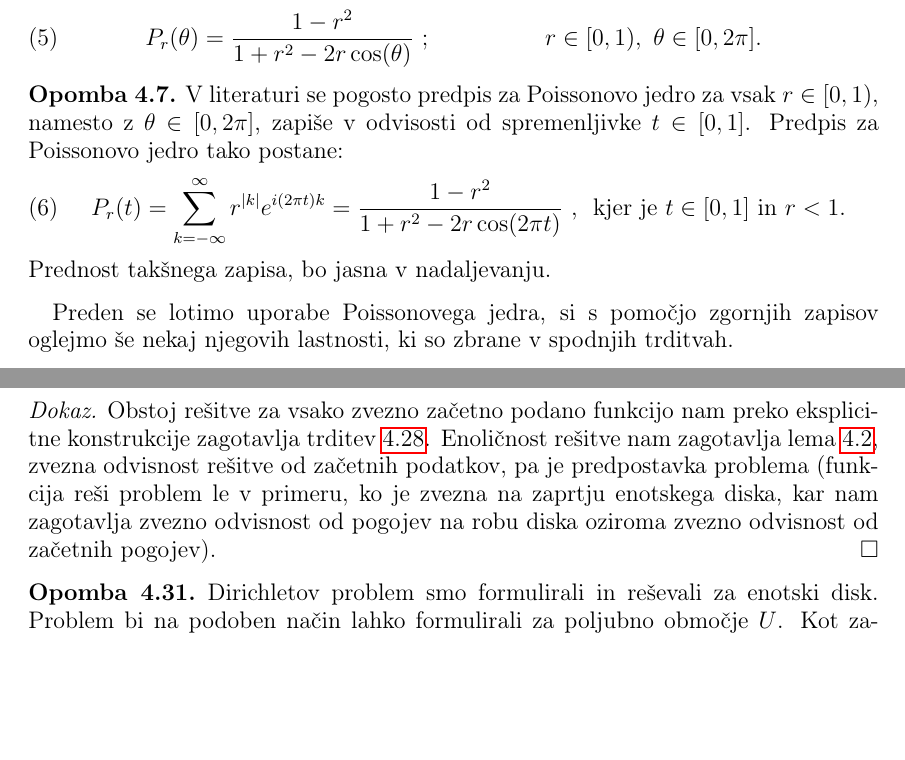
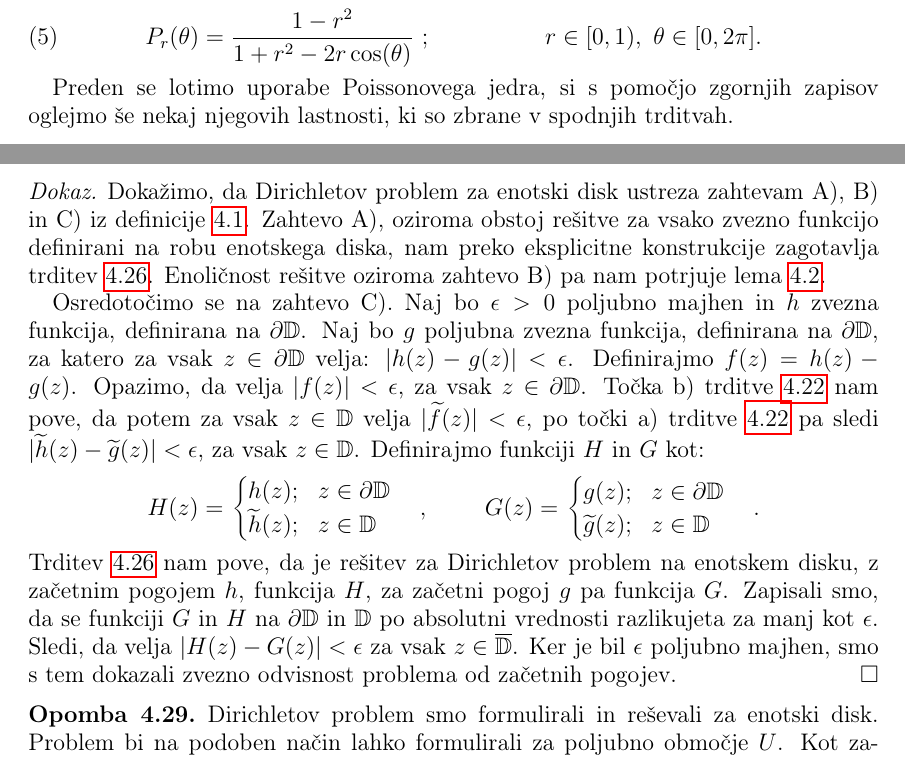
Before and after one commit to matej23/Diplomska_naloga, a LaTeX thesis (diplomska naloga.tex): two parts of pages 12 and 20 of 25, joined at a grey line, cut so that both start at the same text, the shorter picture padded with empty space. Compiled offline with pdfLaTeX.

Commit message:
dobro postavljen problem

```diff
--- a/diplomska naloga.tex
+++ b/diplomska naloga.tex
@@ -459,16 +460,16 @@ V zadnjem poglavju bomo s pomočjo orodij, spoznanih v prejšnih poglavjih, nave
     %$$
     %    P_r(\theta) = 1 + \frac{z}{1 - z} + \frac{\overline{z}}{1 - \overline{z}} = \frac{1 - |z|^2}{|1 - z|^2} = \frac{1 - r^2}{1 + r^2 - 2r\cos(\theta)}.
     %$$
-    \begin{opomba}
-        \label{par_s_t_Pr}
-        V literaturi se pogosto predpis za Poissonovo jedro za vsak $r \in [0,1)$, namesto z $\theta \in [0, 2\pi]$, zapiše v odvisosti od spremenljivke $t \in [0,1]$.
-        Predpis za Poissonovo jedro tako postane:
-        \begin{equation}
-            \label{poisson_t}
-           P_r(t) = \sum_{k = -\infty}^{\infty}{r^{|k|} e^{i (2 \pi t)k }} = \frac{1-r^2}{1+ r^2 - 2r \cos(2 \pi t)}\text{~,~~kjer je}~ t\in [0, 1]~\text{in}~ r < 1.
-        \end{equation}
-        Prednost takšnega zapisa, bo jasna v nadaljevanju.
-    \end{opomba}
+    %%%\begin{opomba}
+    %%%    \label{par_s_t_Pr}
+    %%%    V literaturi se pogosto predpis za Poissonovo jedro za vsak $r \in [0,1)$, namesto z $\theta \in [0, 2\pi]$, zapiše v odvisosti od spremenljivke $t \in [0,1]$.
+    %%%    Predpis za Poissonovo jedro tako postane:
+    %%%    \begin{equation}
+    %%%        \label{poisson_t}
+    %%%       P_r(t) = \sum_{k = -\infty}^{\infty}{r^{|k|} e^{i (2 \pi t)k }} = \frac{1-r^2}{1+ r^2 - 2r \cos(2 \pi t)}\text{~,~~kjer je}~ t\in [0, 1]~\text{in}~ r < 1.
+    %%%    \end{equation}
+    %%%    Prednost takšnega zapisa, bo jasna v nadaljevanju.
+    %%%\end{opomba}
 
     Preden se lotimo uporabe Poissonovega jedra, si s pomočjo zgornjih zapisov oglejmo še nekaj njegovih lastnosti, ki so zbrane v spodnjih trditvah.
 
@@ -857,8 +859,27 @@ V zadnjem poglavju bomo s pomočjo orodij, spoznanih v prejšnih poglavjih, nave
         Dirichletov problem za enotski disk je dobro postavljen matematičen problem.
     \end{posledica}
     \begin{dokaz}
-        Obstoj rešitve za vsako zvezno začetno podano funkcijo nam preko eksplicitne konstrukcije zagotavlja trditev \ref{obstoj}.
-        Enoličnost rešitve nam zagotavlja lema \ref{enolicno}, zvezna odvisnost rešitve od začetnih podatkov, pa je predpostavka problema (funkcija reši problem le v primeru, ko je zvezna na zaprtju enotskega diska, kar nam zagotavlja zvezno odvisnost od pogojev na robu diska oziroma zvezno odvisnost od začetnih pogojev).
+        Dokažimo, da Dirichletov problem za enotski disk ustreza zahtevam A), B) in C) iz definicije \ref{def_dp}.
+        Zahtevo A), oziroma obstoj rešitve za vsako zvezno funkcijo definirani na robu enotskega diska, nam preko eksplicitne konstrukcije zagotavlja trditev \ref{obstoj}. Enoličnost rešitve oziroma zahtevo B) pa nam potrjuje lema \ref{enolicno}.
+
+        Osredotočimo se na zahtevo C).
+        Naj bo $\epsilon > 0$ poljubno majhen in $h$ zvezna funkcija, definirana na $\partial \mathbb{D}$.
+        Naj bo $g$ poljubna zvezna funkcija, definirana na $\partial \mathbb{D}$, za katero za vsak $z \in \partial \mathbb{D}$ velja: $|h(z) - g(z)| < \epsilon$.
+        Definirajmo $f(z) = h(z) - g(z)$. Opazimo, da velja $|f(z)| < \epsilon$, za vsak $z \in \partial \mathbb{D}$. Točka b) trditve \ref{lastpi} nam pove, da potem za vsak $z \in \mathbb{D}$ velja $|\widetilde{f}(z)| < \epsilon$, po točki a) trditve \ref{lastpi} pa sledi \mbox{$|\widetilde{h}(z) - \widetilde{g}(z)| < \epsilon$}, za vsak $z \in \mathbb{D}$.
+        Definirajmo funkciji $H$ in $G$ kot:
+        $$
+            H(z) = \begin{cases}
+                    h(z);~~z \in \partial \mathbb{D}\\
+                    \widetilde{h}(z);~~z \in \mathbb{D}
+            \end{cases},~~~~~~~
+            G(z) = \begin{cases}
+                g(z);~~z \in \partial \mathbb{D}\\
+                \widetilde{g}(z);~~z \in \mathbb{D}
+            \end{cases}.
+        $$
+        Trditev \ref{obstoj} nam pove, da je rešitev za Dirichletov problem na enotskem disku, z začetnim pogojem $h$, funkcija $H$, za začetni pogoj $g$ pa funkcija $G$.
+        Zapisali smo, da se funkciji $G$ in $H$ na $\partial \mathbb{D}$ in $\mathbb{D}$ po absolutni vrednosti razlikujeta za manj kot $\epsilon$. Sledi, da velja $|H(z) - G(z)| < \epsilon$ za vsak $z \in \overline{\mathbb{D}}$.
+        Ker je bil $\epsilon$ poljubno majhen, smo s tem dokazali zvezno odvisnost problema od začetnih pogojev.
     \end{dokaz}
 
     \begin{opomba}
```
Also changed, not shown: diplomska naloga.pdf, diplomska naloga.tex (86 more changed lines).
